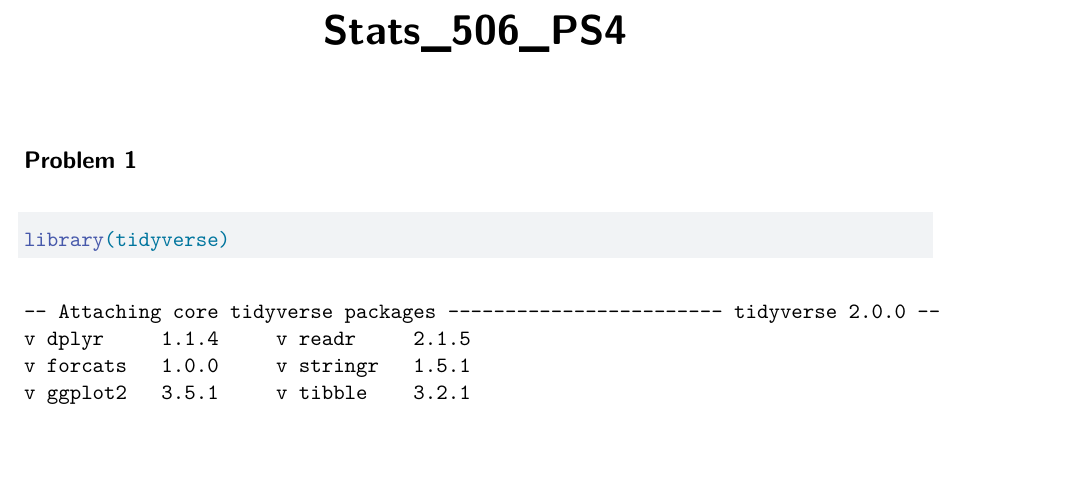
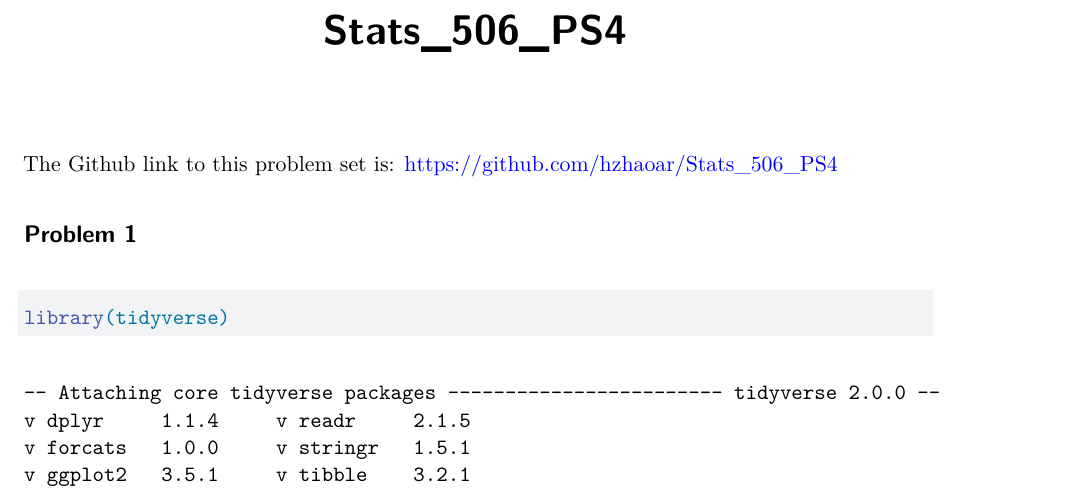
Before and after one commit to hzhaoar/Stats_506_PS4, a Quarto document (Stats_506_PS4.qmd): part of page 1 of 12, cut so that both start at the same text, the shorter picture padded with empty space. Rendered offline with R 4.5, knitr and Pandoc in place of Quarto, then LaTeX, with nearby package versions; some code elsewhere in the file could not run offline.

Commit message:
Github link added

```diff
--- a/Stats_506_PS4.qmd
+++ b/Stats_506_PS4.qmd
@@ -3,6 +3,8 @@ title: "Stats_506_PS4"
 format: pdf
 editor: visual
 ---
+
+The Github link to this problem set is: https://github.com/hzhaoar/Stats_506_PS4
 
 ## Problem 1
 
```
